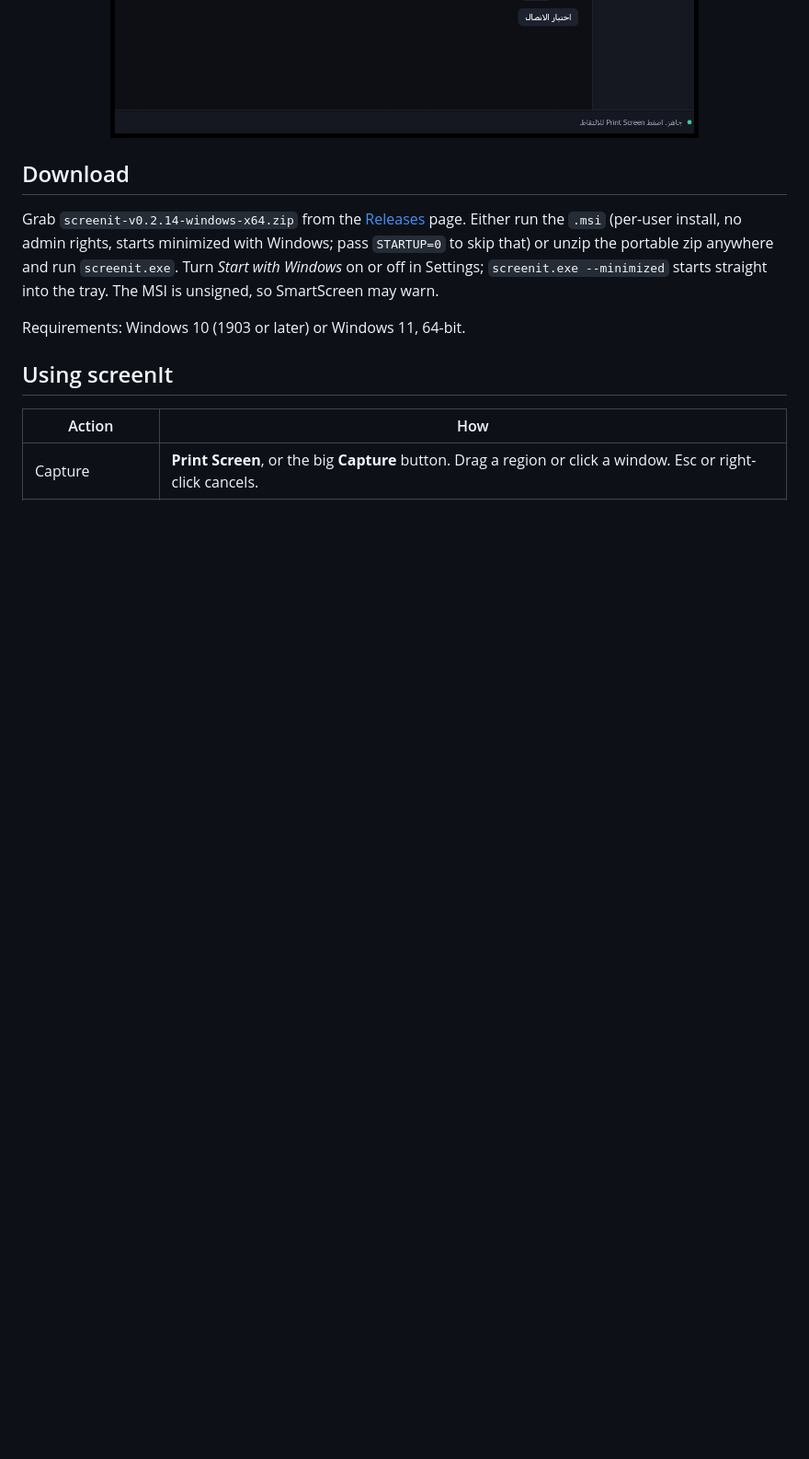
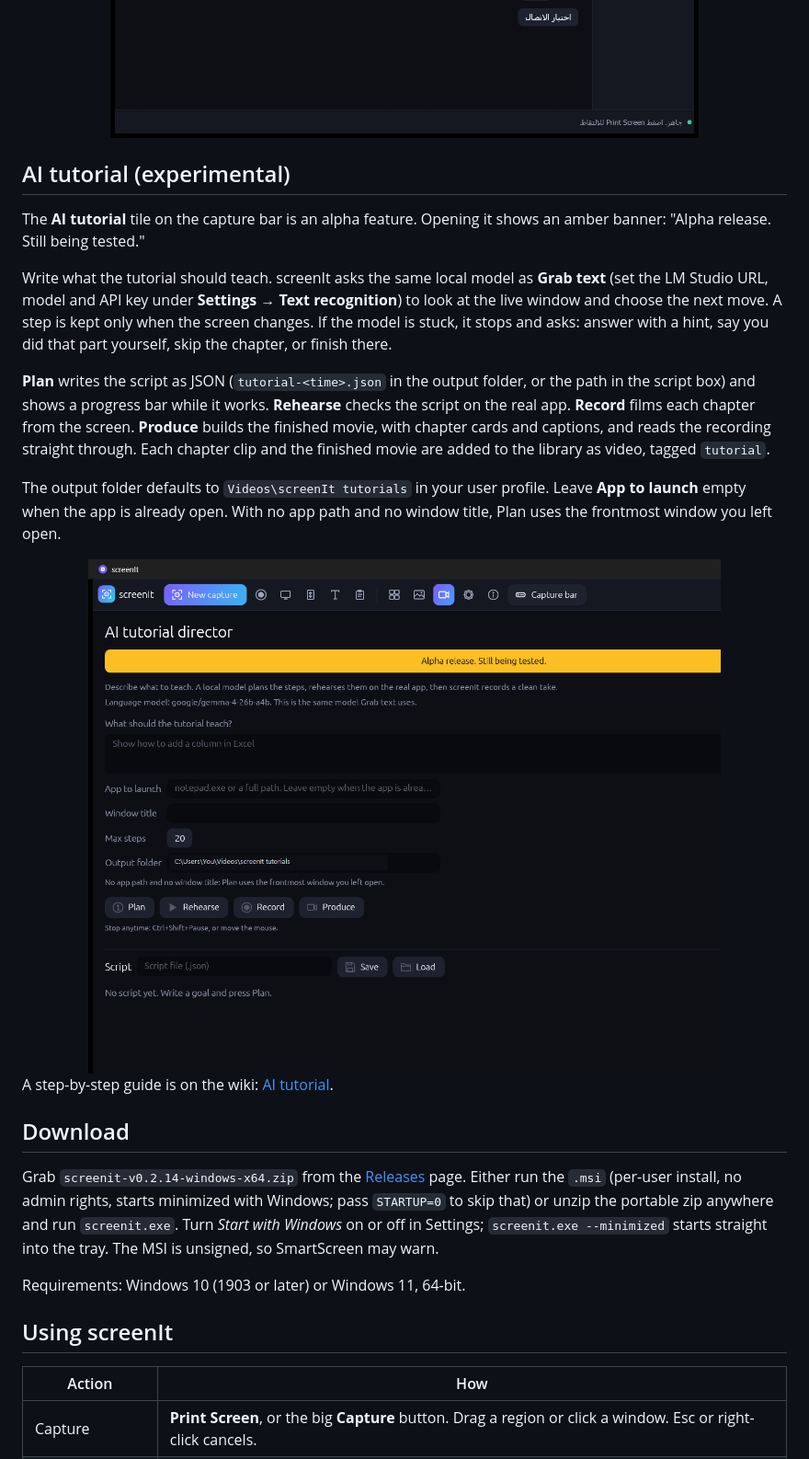
Before and after one commit to Busbar2297/screenit, a Markdown page: README.md, the part around one of its changes. Shown at 92% size. GitHub-like rendering; pictures changed too: docs/images/ai-tutorial.png (added); blank space fills up the shorter version.

```diff
--- a/README.md
+++ b/README.md
@@ -75,6 +76,22 @@ translations** applies your changes.
 <img src="docs/images/settings-ar.png" alt="screenIt settings in Arabic" width="640">
 </div>
 
+## AI tutorial (experimental)
+
+The **AI tutorial** tile on the capture bar is an alpha feature. Opening it shows an amber banner: "Alpha release. Still being tested."
+
+Write what the tutorial should teach. screenIt asks the same local model as **Grab text** (set the LM Studio URL, model and API key under **Settings → Text recognition**) to look at the live window and choose the next move. A step is kept only when the screen changes. If the model is stuck, it stops and asks: answer with a hint, say you did that part yourself, skip the chapter, or finish there.
+
+**Plan** writes the script as JSON (`tutorial-<time>.json` in the output folder, or the path in the script box) and shows a progress bar while it works. **Rehearse** checks the script on the real app. **Record** films each chapter from the screen. **Produce** builds the finished movie, with chapter cards and captions, and reads the recording straight through. Each chapter clip and the finished movie are added to the library as video, tagged `tutorial`.
+
+The output folder defaults to `Videos\screenIt tutorials` in your user profile. Leave **App to launch** empty when the app is already open. With no app path and no window title, Plan uses the frontmost window you left open.
+
+<div align="center">
+<img src="docs/images/ai-tutorial.png" alt="screenIt AI tutorial director" width="760">
+</div>
+
+A step-by-step guide is on the wiki: [AI tutorial](https://github.com/Busbar2297/screenit/wiki/AI-tutorial).
+
 ## Download
 
 Grab `screenit-v0.2.14-windows-x64.zip` from the [Releases](https://github.com/Busbar2297/screenit/releases)
```
Also changed, not shown: other parts of README.md (+2 -0 lines), log/devlog.md (+3 -0 lines), docs/images/capture-bar.png.
